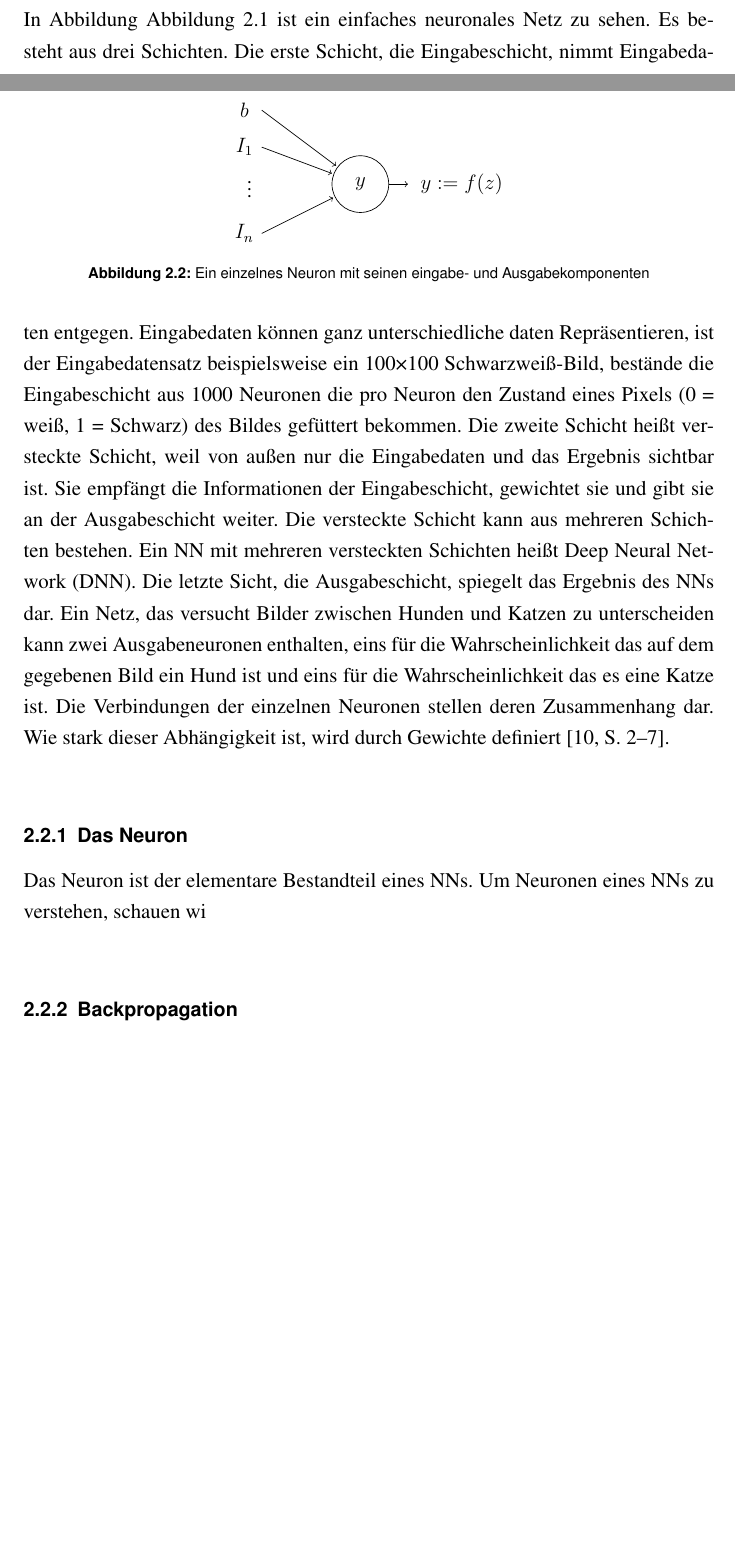
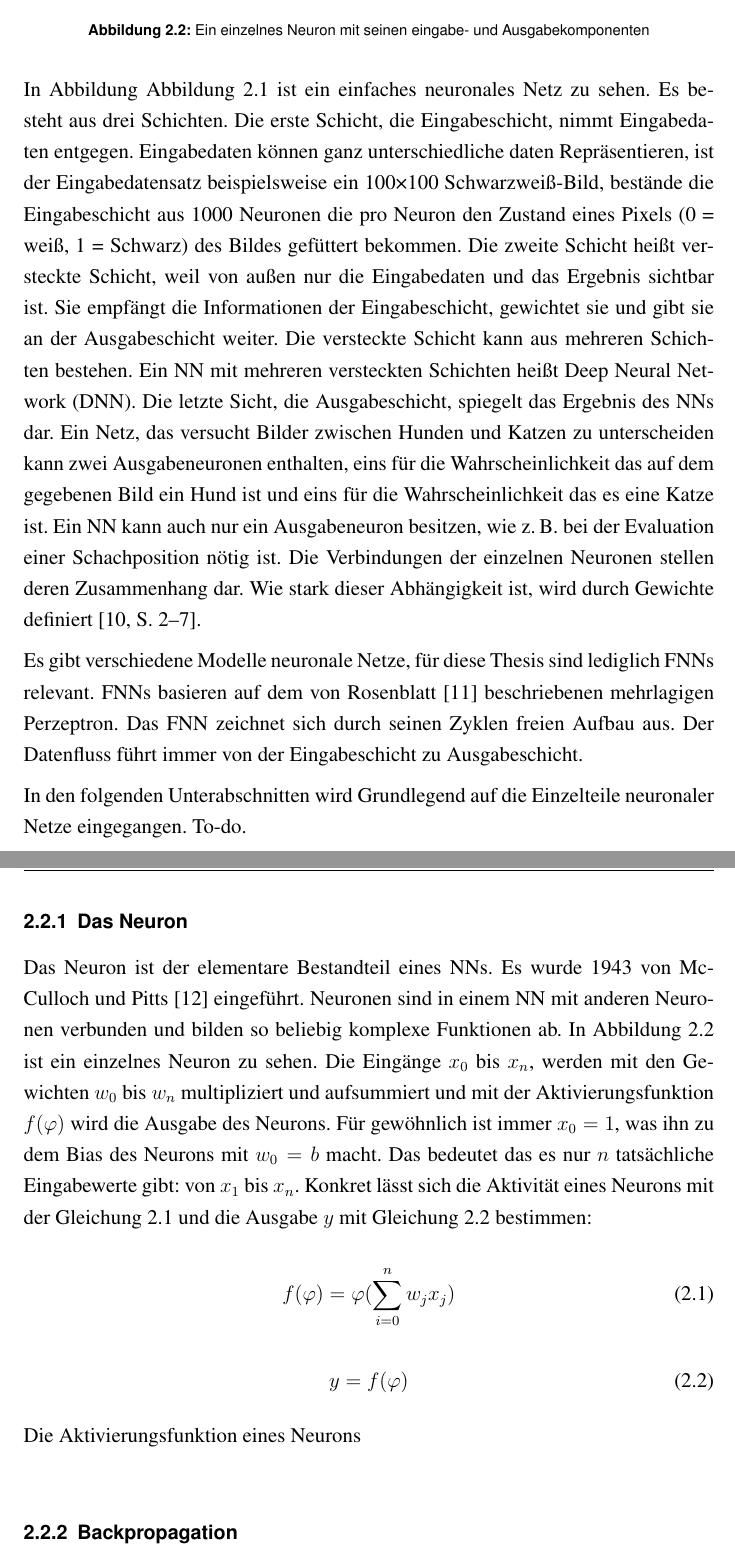
Before and after one commit to marvinkarhan/Bachelorarbeit, a LaTeX thesis (latex/tex/thesis.tex, which reads latex/tex/kapitel/grundlagen.tex): two parts of pages 10 and 11 of 23 before the commit and two parts of pages 11 and 12 of 24 after it, joined at a grey line, cut so that both start at the same text, the shorter picture padded with empty space. Compiled offline with pdfLaTeX.

Commit message:
Add new version

```diff
--- a/latex/tex/kapitel/grundlagen.tex
+++ b/latex/tex/kapitel/grundlagen.tex
@@ -52,10 +52,12 @@ Wenn ein Mensch Schach spielen lernt, ist der Wert der Figuren eines der ersten
 \Acp{KNN} oder einfach \acp{NN} genannt, sind Computer Systeme, die dem biologischen Vorbild des Gehirns nachempfunden sind. Analog zu seinem biologischen Vorbild besteht ein \ac{NN} aus Neuronen die miteinander Vernetzt sind. Jedes Neuron reagiert auf eingehende Signal mit einer bestimmten Reaktion. Diese Reaktion kann sich durch neu gewonnene Erfahrungen anpassen, das ermöglicht es zu lernen und zukünftig besser zu reagieren.
 
 % erklären wie der generelle aufbau ist
-In Abbildung \autoref{grundlagen:beispiel-nn} ist ein einfaches \acl{NN} zu sehen. Es besteht aus drei Schichten. Die erste Schicht, die Eingabeschicht, nimmt Eingabedaten entgegen. Eingabedaten können ganz unterschiedliche daten Repräsentieren, ist der Eingabedatensatz beispielsweise ein 100×100 Schwarzweiß-Bild, bestände die Eingabeschicht aus 1000 Neuronen die pro Neuron den Zustand eines Pixels (0 = weiß, 1 = Schwarz) des Bildes gefüttert bekommen. Die zweite Schicht heißt versteckte Schicht, weil von außen nur die Eingabedaten und das Ergebnis sichtbar ist. Sie empfängt die Informationen der Eingabeschicht, gewichtet sie und gibt sie an der Ausgabeschicht weiter. Die versteckte Schicht kann aus mehreren Schichten bestehen. Ein \ac{NN} mit mehreren versteckten Schichten heißt \ac{DNN}. Die letzte Sicht, die Ausgabeschicht, spiegelt das Ergebnis des \acp{NN} dar. Ein Netz, das versucht Bilder zwischen Hunden und Katzen zu unterscheiden kann zwei Ausgabeneuronen enthalten, eins für die Wahrscheinlichkeit das auf dem gegebenen Bild ein Hund ist und eins für die Wahrscheinlichkeit das es eine Katze ist. Die Verbindungen der einzelnen Neuronen stellen deren Zusammenhang dar. Wie stark dieser Abhängigkeit ist, wird durch Gewichte definiert \cite[S. 2--7]{krawczak2013multilayer}.
+In Abbildung \autoref{grundlagen:beispiel-nn} ist ein einfaches \acl{NN} zu sehen. Es besteht aus drei Schichten. Die erste Schicht, die Eingabeschicht, nimmt Eingabedaten entgegen. Eingabedaten können ganz unterschiedliche daten Repräsentieren, ist der Eingabedatensatz beispielsweise ein 100×100 Schwarzweiß-Bild, bestände die Eingabeschicht aus 1000 Neuronen die pro Neuron den Zustand eines Pixels (0 = weiß, 1 = Schwarz) des Bildes gefüttert bekommen. Die zweite Schicht heißt versteckte Schicht, weil von außen nur die Eingabedaten und das Ergebnis sichtbar ist. Sie empfängt die Informationen der Eingabeschicht, gewichtet sie und gibt sie an der Ausgabeschicht weiter. Die versteckte Schicht kann aus mehreren Schichten bestehen. Ein \ac{NN} mit mehreren versteckten Schichten heißt \ac{DNN}. Die letzte Sicht, die Ausgabeschicht, spiegelt das Ergebnis des \acp{NN} dar. Ein Netz, das versucht Bilder zwischen Hunden und Katzen zu unterscheiden kann zwei Ausgabeneuronen enthalten, eins für die Wahrscheinlichkeit das auf dem gegebenen Bild ein Hund ist und eins für die Wahrscheinlichkeit das es eine Katze ist. Ein \ac{NN} kann auch nur ein Ausgabeneuron besitzen, wie \zb{} bei der Evaluation einer Schachposition nötig ist. Die Verbindungen der einzelnen Neuronen stellen deren Zusammenhang dar. Wie stark dieser Abhängigkeit ist, wird durch Gewichte definiert \cite[S. 2--7]{krawczak2013multilayer}.
 % auswahl der Input daten spalten gibt an wieviele input neuronen es gibt, die anzal der hidden neuronen ist "egal" je mehr -> desto besser kann das neuronale netz lernen kinda, output neuronen gibt die anzahl der klassifikationen an, kann auch nur eins sein (regession)
 
-% mathe matische grundlage für das neuron und neuronale netz
+Es gibt verschiedene Modelle \aclp{NN}, für diese Thesis sind lediglich \acp{FNN} relevant. \acp{FNN} basieren auf dem von \citeauthor{rosenblatt1958perceptron} \cite{rosenblatt1958perceptron} beschriebenen mehrlagigen Perzeptron. Das \ac{FNN} zeichnet sich durch seinen Zyklen freien Aufbau aus. Der Datenfluss führt immer von der Eingabeschicht zu Ausgabeschicht.
+
+In den folgenden Unterabschnitten wird Grundlegend auf die Einzelteile neuronaler Netze eingegangen. To-do.
 
 \subsection{Das Neuron}
 
@@ -68,10 +70,10 @@ In Abbildung \autoref{grundlagen:beispiel-nn} ist ein einfaches \acl{NN} zu sehe
     \node[unit](p) at (2,1){$y$};
     \node(dots) at (-0.25,1){\vdots};
 
-    \draw (0,2.5) node[xshift=-10]{$b$} -- (p);
-    \draw (0,1.75) node[xshift=-10]{$I_1$} --(p);
-    \draw (0,0) node[xshift=-10]{$I_n$} -- (p);
-    \draw (p) -- (3,1) node[xshift=30]{$y := f(z)$};
+    \draw (0,2.5) node[xshift=-10]{$x_0$} -- node [midway,above] {$w_{0}$} (p);
+    \draw (0,1.75) node[xshift=-10]{$x_1$} -- node [midway,above] {$w_{1}$} (p);
+    \draw (0,0) node[xshift=-10]{$x_n$} -- node [midway,above] {$w_{n}$} (p);
+    \draw (p) -- (3,1) node[xshift=30]{$y := f(\varphi)$};
   \end{tikzpicture}
   \caption{Ein einzelnes Neuron mit seinen eingabe- und Ausgabekomponenten}
   % Single processing unit and its components. The activation function is denoted by $f$ and applied on the actual input $z$ of the unit to form its output $y = f(z)$. $x_1, \ldots, x_D$ represent input from other units within the network; $w_0$ is called bias and represents an external input to the unit. All inputs are mapped onto the actual input $z$ using the propagation rule.
@@ -80,12 +82,24 @@ In Abbildung \autoref{grundlagen:beispiel-nn} ist ein einfaches \acl{NN} zu sehe
 \end{figure}
 
 % neuronen wie sie im nerfen systems eines menschen vorhanden sind
-Das Neuron ist der elementare Bestandteil eines \acp{NN}.
-Um Neuronen eines \acp{NN} zu verstehen, schauen wi
+Das Neuron ist der elementare Bestandteil eines \acp{NN}. Es wurde \citeyear{McCulloch1943} von \citeauthor{McCulloch1943} \cite{McCulloch1943} eingeführt. Neuronen sind in einem \ac{NN} mit anderen Neuronen verbunden und bilden so beliebig komplexe Funktionen ab. In \autoref{grundlagen:neuron} ist ein einzelnes Neuron zu sehen. Die Eingänge $x_{0}$ bis $x_{n}$, werden mit den Gewichten $w_{0}$ bis $w_{n}$ multipliziert und aufsummiert und mit der Aktivierungsfunktion $f(\varphi)$ wird die Ausgabe des Neurons. Für gewöhnlich ist immer $x_{0}=1$, was ihn zu dem Bias des Neurons mit $w_{0}=b$ macht. Das bedeutet das es nur $n$ tatsächliche Eingabewerte gibt: von $x_{1}$ bis $x_{n}$. Konkret lässt sich die Aktivität eines Neurons mit der \autoref{equation:NeuronActivation} und die Ausgabe $y$ mit \autoref{equation:NeuronOutput} bestimmen:
 
+\begin{equation}
+  f(\varphi) = \varphi(\sum_{i=0}^{n}w_{j}x_{j})
+  \label{equation:NeuronActivation}
+\end{equation}
+
+\begin{equation}
+  y = f(\varphi)
+  \label{equation:NeuronOutput}
+\end{equation}
+
+Die Aktivierungsfunktion eines Neurons
 % activation functions: linear vs non linear -> linear functions sorgen dafür das nur ein hidden layer sinnvoll ist, mehrere hidden layer mit linearen Aktivierungs Funktionen geben keinen sinn, da sie zu einer Schicht vereinfacht werden können. Deshalb sind nicht-lineare Transferfunktionen interessant, sie ermöglichen es komplexere Funktionen zu lernen
+%
 
 % eingehen auf Clipped relu und sigmoid aktivation functions
+% mathe matische grundlage für das neuron und neuronale netz
 
 \subsection{Backpropagation}
 % viel muss man davon nicht kennen, da pytorch das übernimmt (automatic through automatic differentiation)
```
Also changed, not shown: latex/tex/kapitel/abkuerzungen.tex (+1 -0 lines), latex/tex/literatur.bib (+23 -0 lines), latex/tex/result/thesis.pdf, latex/tex/kapitel/grundlagen.tex (6 more changed lines).
